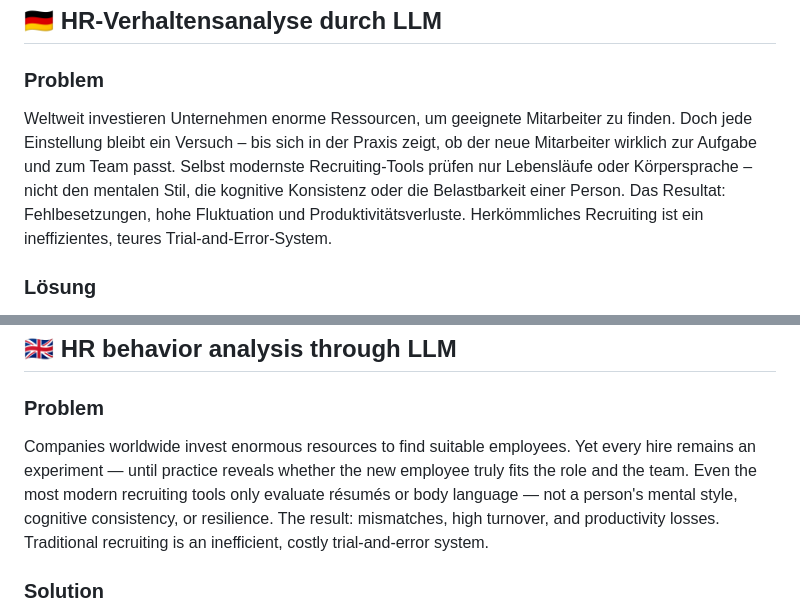
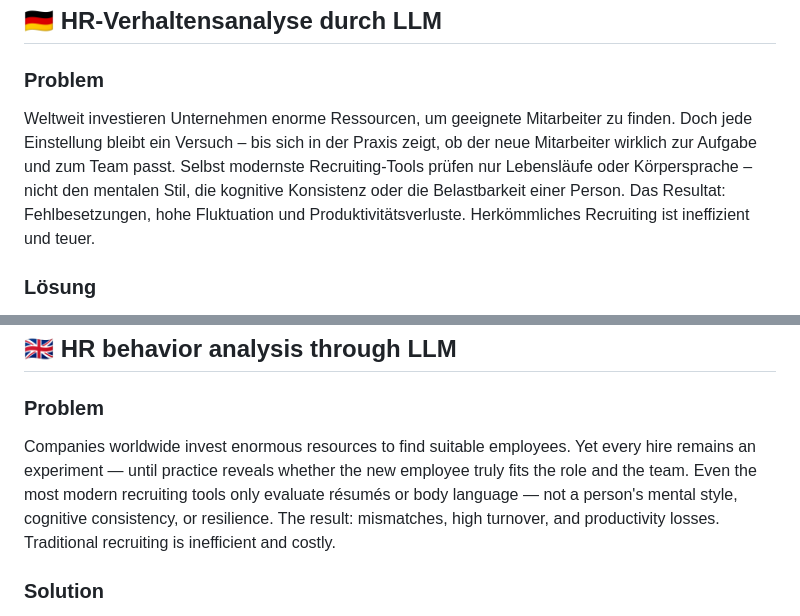
Before and after one commit to c1972/zva-plus, a Markdown page: README.md, 2 parts joined by grey strips. GitHub-like rendering.

```diff
--- a/README.md
+++ b/README.md
@@ -18,7 +18,7 @@
 
 ### Problem
 
-Weltweit investieren Unternehmen enorme Ressourcen, um geeignete Mitarbeiter zu finden. Doch jede Einstellung bleibt ein Versuch – bis sich in der Praxis zeigt, ob der neue Mitarbeiter wirklich zur Aufgabe und zum Team passt. Selbst modernste Recruiting-Tools prüfen nur Lebensläufe oder Körpersprache – nicht den mentalen Stil, die kognitive Konsistenz oder die Belastbarkeit einer Person. Das Resultat: Fehlbesetzungen, hohe Fluktuation und Produktivitätsverluste. Herkömmliches Recruiting ist ein ineffizientes, teures Trial-and-Error-System.
+Weltweit investieren Unternehmen enorme Ressourcen, um geeignete Mitarbeiter zu finden. Doch jede Einstellung bleibt ein Versuch – bis sich in der Praxis zeigt, ob der neue Mitarbeiter wirklich zur Aufgabe und zum Team passt. Selbst modernste Recruiting-Tools prüfen nur Lebensläufe oder Körpersprache – nicht den mentalen Stil, die kognitive Konsistenz oder die Belastbarkeit einer Person. Das Resultat: Fehlbesetzungen, hohe Fluktuation und Produktivitätsverluste. Herkömmliches Recruiting ist ineffizient und teuer.
 
 ### Lösung
 
@@ -171,7 +171,7 @@ Der vollständige Businessplan ist im [Wiki](https://github.com/c1972/zva-plus/w
 
 ### Problem
 
-Companies worldwide invest enormous resources to find suitable employees. Yet every hire remains an experiment — until practice reveals whether the new employee truly fits the role and the team. Even the most modern recruiting tools only evaluate résumés or body language — not a person's mental style, cognitive consistency, or resilience. The result: mismatches, high turnover, and productivity losses. Traditional recruiting is an inefficient, costly trial-and-error system.
+Companies worldwide invest enormous resources to find suitable employees. Yet every hire remains an experiment — until practice reveals whether the new employee truly fits the role and the team. Even the most modern recruiting tools only evaluate résumés or body language — not a person's mental style, cognitive consistency, or resilience. The result: mismatches, high turnover, and productivity losses. Traditional recruiting is inefficient and costly.
 
 ### Solution
 
```
